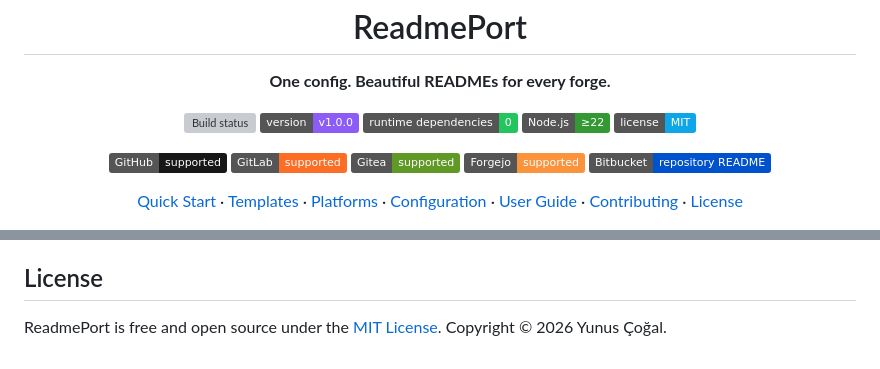
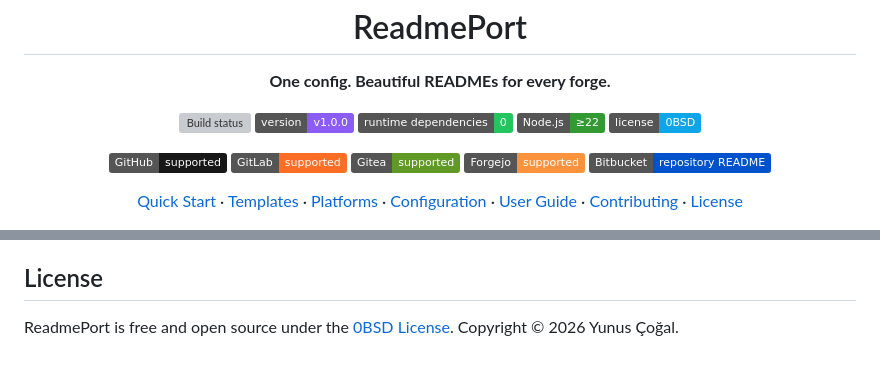
Before and after one commit to Yunushan/readme-port, a Markdown page: README.md, 2 parts joined by grey strips. Drawn GitHub-style; badges without logos; grey boxes are pictures that could not be loaded.

Commit message:
chore(license): update 0BSD metadata

```diff
--- a/README.md
+++ b/README.md
@@ -10,7 +10,7 @@
     <img src="https://img.shields.io/badge/version-v1.0.0-8b5cf6" alt="Version 1.0.0" />
     <img src="https://img.shields.io/badge/runtime%20dependencies-0-22c55e" alt="Zero runtime dependencies" />
     <img src="https://img.shields.io/badge/Node.js-%E2%89%A522-339933?logo=nodedotjs&logoColor=white" alt="Node.js 22 or newer" />
-    <a href="LICENSE"><img src="https://img.shields.io/badge/license-MIT-0ea5e9" alt="MIT License" /></a>
+    <a href="LICENSE"><img src="https://img.shields.io/badge/license-0BSD-0ea5e9" alt="0BSD License" /></a>
   </p>
 
   <p>
@@ -229,4 +229,4 @@ ReadmePort uses original code, templates, copy, and artwork. Its product directi
 
 ## License
 
-ReadmePort is free and open source under the [MIT License](LICENSE). Copyright © 2026 Yunus Çoğal.
+ReadmePort is free and open source under the [0BSD License](LICENSE). Copyright © 2026 Yunus Çoğal.
```
